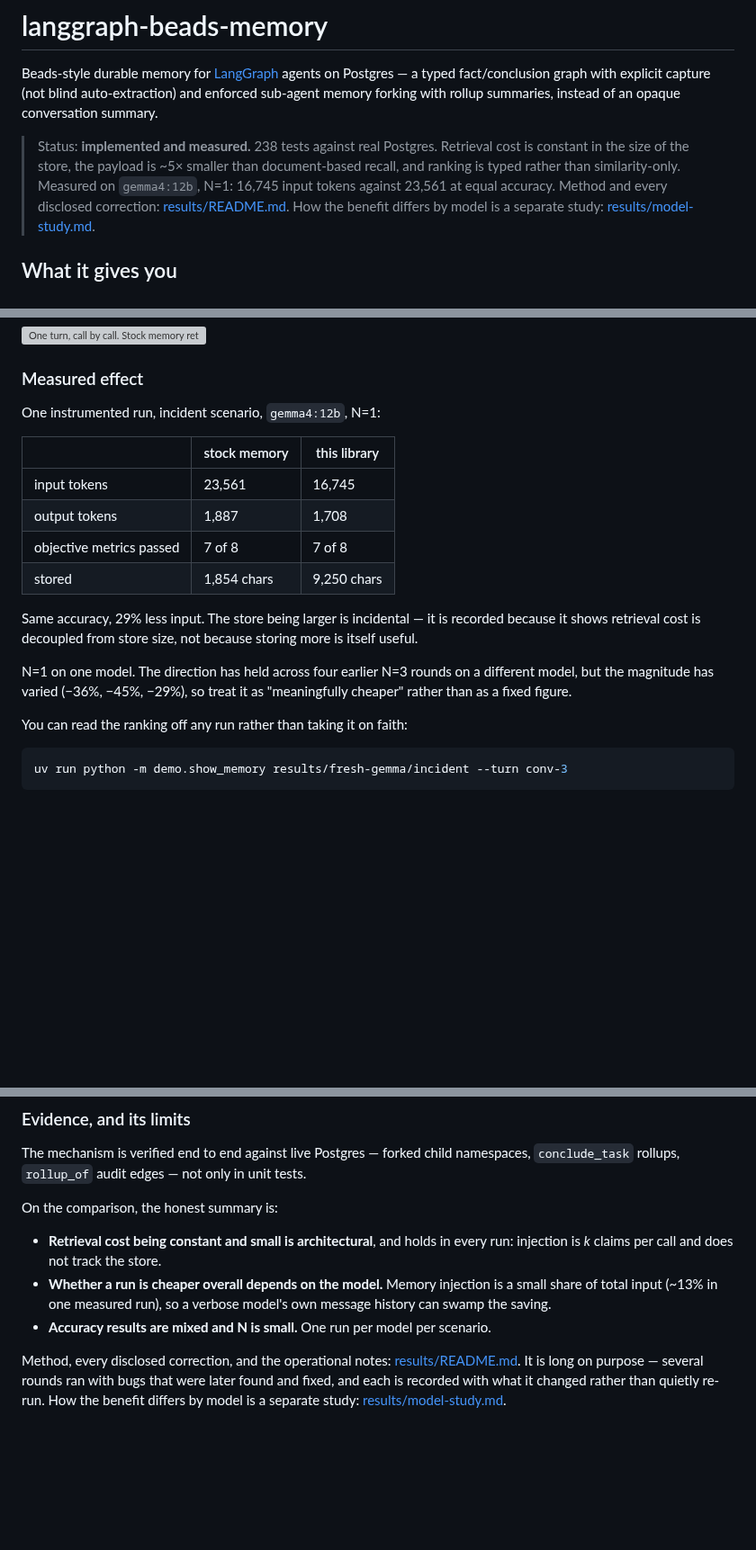
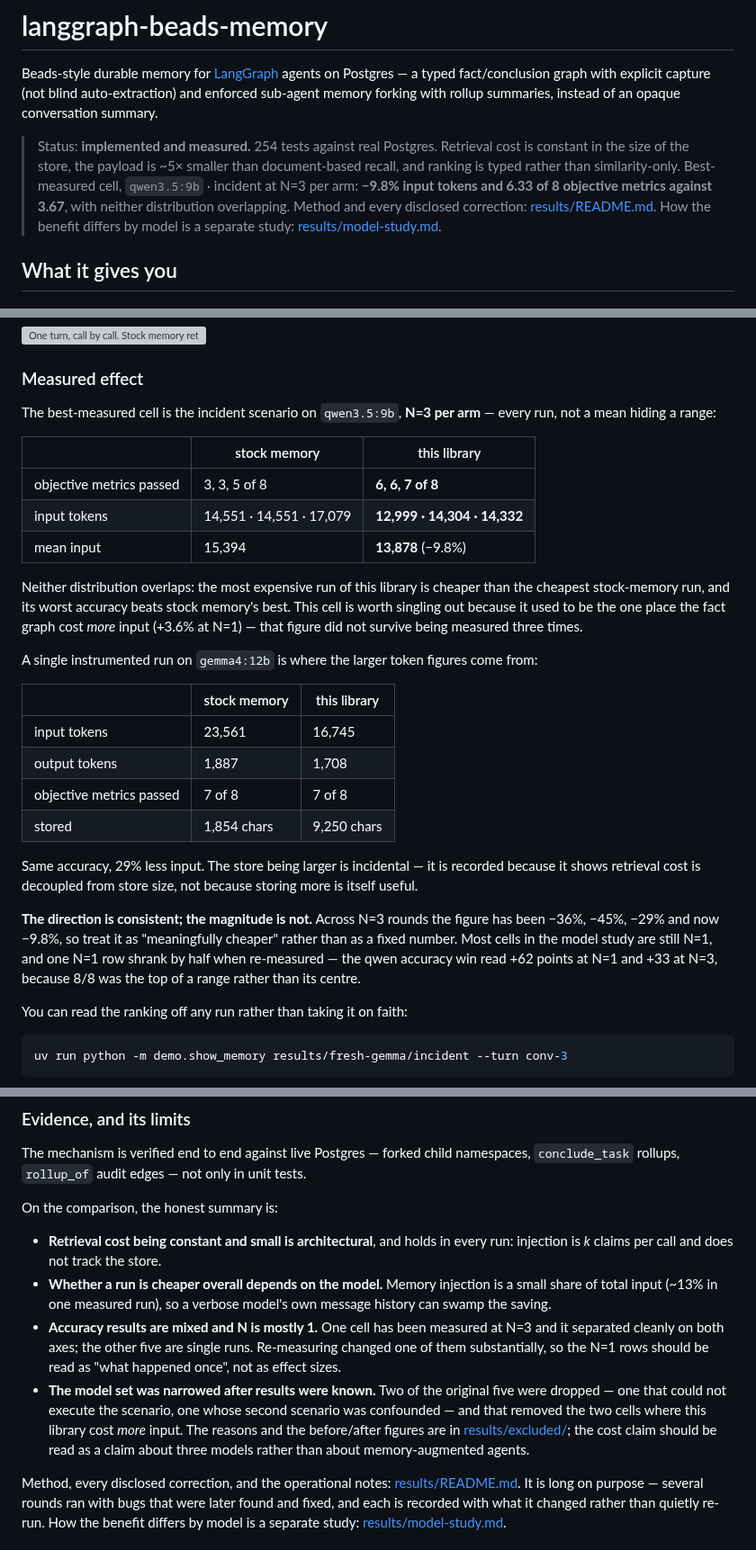
Before and after one commit to masterkidan/langgraph-beads-memory, a Markdown page: README.md, 3 parts joined by grey strips. Shown at 90% size. Drawn GitHub-style; blank space fills up the shorter version; grey boxes are pictures that could not be loaded.

Commit message:
docs: lead the README with the N=3 cell, not the best N=1 run
The headline cited a single gemma run at -29%. The strongest evidence
in the repo is now qwen incident at N=3 per arm, so the README leads
with it and shows every run rather than a mean hiding a range:

  accuracy   stock [3,3,5]/8            this [6,6,7]/8
  input      stock [14551,14551,17079]  this [12999,14304,14332]

The gemma run is kept, since it is where the larger token figures come
from, but it is now labelled as the single run it is.

Two limits added rather than left for a reader to discover:

- Re-measuring shrank an N=1 row by half (qwen accuracy +62 -> +33
  points), so N=1 rows are "what happened once", not effect sizes.
- The model set was narrowed after results were known, and that removed
  both cells where this library cost more input. The cost claim is about
  three chosen models.

Also corrects the test count, 238 -> 254.

Co-Authored-By: Claude Opus 5 <noreply@anthropic.com>

```diff
--- a/README.md
+++ b/README.md
@@ -2,11 +2,12 @@
 
 Beads-style durable memory for [LangGraph](https://github.com/langchain-ai/langgraph) agents on Postgres — a typed fact/conclusion graph with explicit capture (not blind auto-extraction) and enforced sub-agent memory forking with rollup summaries, instead of an opaque conversation summary.
 
-> Status: **implemented and measured.** 238 tests against real Postgres.
+> Status: **implemented and measured.** 254 tests against real Postgres.
 > Retrieval cost is constant in the size of the store, the payload is ~5×
 > smaller than document-based recall, and ranking is typed rather than
-> similarity-only. Measured on `gemma4:12b`, N=1: 16,745 input tokens against
-> 23,561 at equal accuracy.
+> similarity-only. Best-measured cell, `qwen3.5:9b` · incident at N=3 per arm:
+> **−9.8% input tokens and 6.33 of 8 objective metrics against 3.67**, with
+> neither distribution overlapping.
 > Method and every disclosed correction: [results/README.md](results/README.md).
 > How the benefit differs by model is a separate study:
 > [results/model-study.md](results/model-study.md).
@@ -63,7 +64,23 @@ Ranking is not similarity alone. Kind, status and provenance all participate:
 
 ### Measured effect
 
-One instrumented run, incident scenario, `gemma4:12b`, N=1:
+The best-measured cell is the incident scenario on `qwen3.5:9b`, **N=3 per
+arm** — every run, not a mean hiding a range:
+
+| | stock memory | this library |
+|---|---|---|
+| objective metrics passed | 3, 3, 5 of 8 | **6, 6, 7 of 8** |
+| input tokens | 14,551 · 14,551 · 17,079 | **12,999 · 14,304 · 14,332** |
+| mean input | 15,394 | **13,878** (−9.8%) |
+
+Neither distribution overlaps: the most expensive run of this library is
+cheaper than the cheapest stock-memory run, and its worst accuracy beats stock
+memory's best. This cell is worth singling out because it used to be the one
+place the fact graph cost *more* input (+3.6% at N=1) — that figure did not
+survive being measured three times.
+
+A single instrumented run on `gemma4:12b` is where the larger token figures
+come from:
 
 | | stock memory | this library |
 |---|---|---|
@@ -76,9 +93,12 @@ Same accuracy, 29% less input. The store being larger is incidental — it is
 recorded because it shows retrieval cost is decoupled from store size, not
 because storing more is itself useful.
 
-N=1 on one model. The direction has held across four earlier N=3 rounds on a
-different model, but the magnitude has varied (−36%, −45%, −29%), so treat it
-as "meaningfully cheaper" rather than as a fixed figure.
+**The direction is consistent; the magnitude is not.** Across N=3 rounds the
+figure has been −36%, −45%, −29% and now −9.8%, so treat it as "meaningfully
+cheaper" rather than as a fixed number. Most cells in the model study are still
+N=1, and one N=1 row shrank by half when re-measured — the qwen accuracy win
+read +62 points at N=1 and +33 at N=3, because 8/8 was the top of a range
+rather than its centre.
 
 You can read the ranking off any run rather than taking it on faith:
 
@@ -459,7 +480,16 @@ On the comparison, the honest summary is:
 - **Whether a run is cheaper overall depends on the model.** Memory injection is
   a small share of total input (~13% in one measured run), so a verbose model's
   own message history can swamp the saving.
-- **Accuracy results are mixed and N is small.** One run per model per scenario.
+- **Accuracy results are mixed and N is mostly 1.** One cell has been measured
+  at N=3 and it separated cleanly on both axes; the other five are single runs.
+  Re-measuring changed one of them substantially, so the N=1 rows should be read
+  as "what happened once", not as effect sizes.
+- **The model set was narrowed after results were known.** Two of the original
+  five were dropped — one that could not execute the scenario, one whose second
+  scenario was confounded — and that removed the two cells where this library
+  cost *more* input. The reasons and the before/after figures are in
+  [results/excluded/](results/excluded/README.md); the cost claim should be read
+  as a claim about three models rather than about memory-augmented agents.
 
 Method, every disclosed correction, and the operational notes:
 [results/README.md](results/README.md). It is long on purpose — several rounds
```
Also changed, not shown: other parts of README.md (+4 -3 lines).
